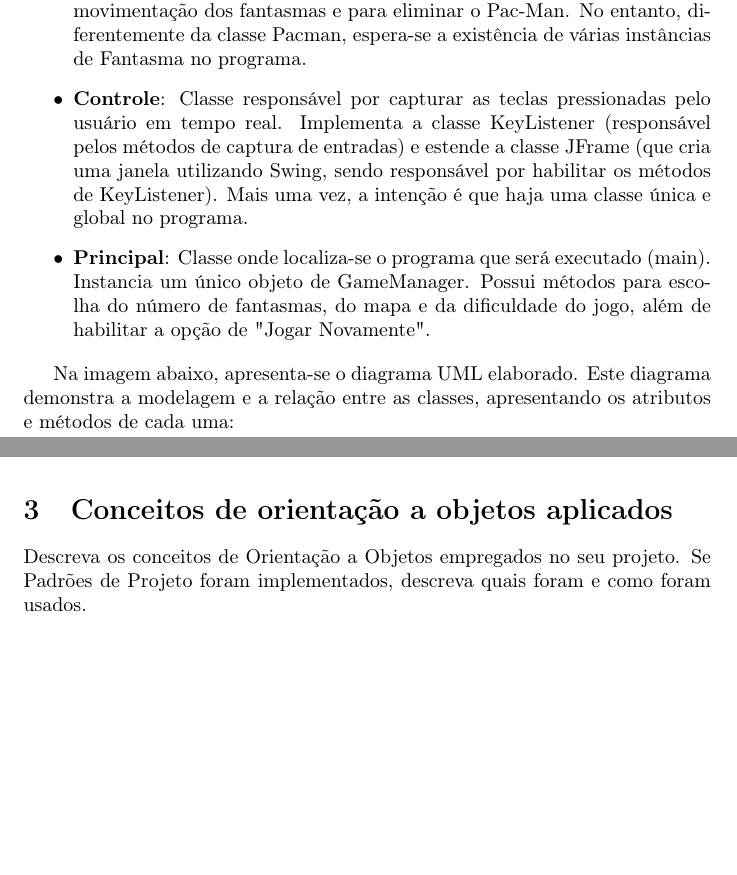
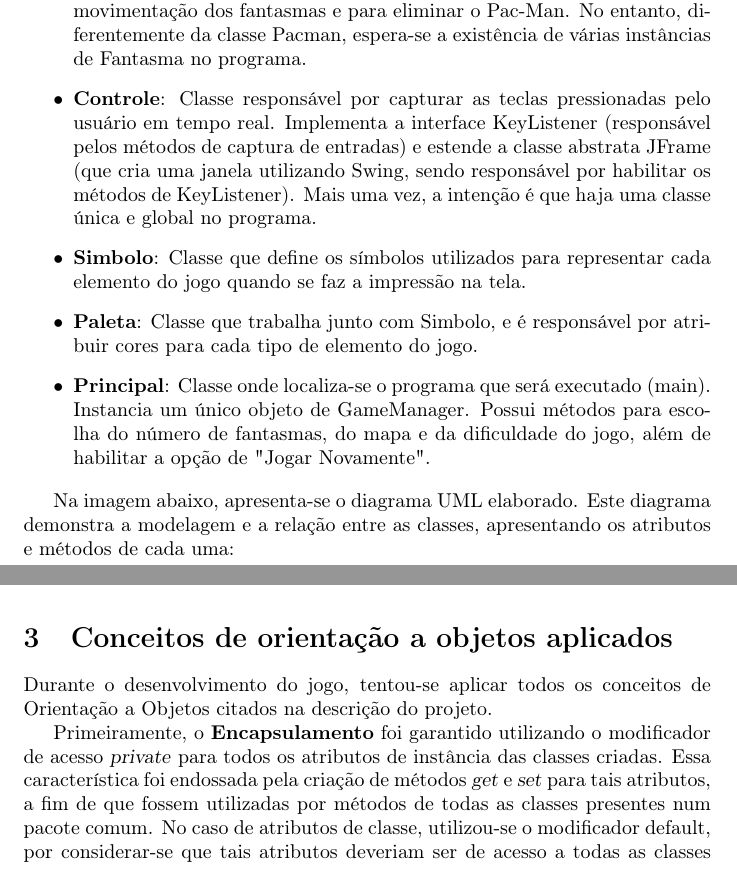
Before and after one commit to wxnn08/homem-pacote, a LaTeX document (Relatório POO.tex): two parts of pages 2 and 3 of 4 before the commit and two parts of pages 2 and 3 of 5 after it, joined at a grey line, cut so that both start at the same text, the shorter picture padded with empty space. Compiled offline with pdfLaTeX.

Commit message:
Seção feita: Conceitos de POO aplicados

```diff
--- a/Relatório POO.tex
+++ b/Relatório POO.tex
@@ -27,15 +27,19 @@ Neste projeto, as classes foram criadas com a intenção de implementar a seguin
 	\item \textbf{Personagem}: Classe abstrata que representa dois elementos específicos no jogo: o Pac-Man e os fantasmas. Esta classe possui métodos e atributos comuns a essas duas entidades.
 	\item \textbf{Pacman}: Estende Personagem e representa a abstração do Pac-Man. Possui alguns métodos sobrescritos que vêm de Personagem e outros que são apenas herdados. Além disso, possui métodos para movimentação do Pac-Man. A intenção é que exista apenas uma instância desta classe no programa (assim como Labirinto).
 	\item \textbf{Fantasma}: Estende Personagem e representa a abstração de um fantasma. Assim como a classe Pacman, também sobrescreve e herda determinados métodos de Personagem. Ademais, possui métodos para a movimentação dos fantasmas e para eliminar o Pac-Man. No entanto, diferentemente da classe Pacman, espera-se a existência de várias instâncias de Fantasma no programa.
-	\item \textbf{Controle}: Classe responsável por capturar as teclas pressionadas pelo usuário em tempo real. Implementa a classe KeyListener (responsável pelos métodos de captura de entradas) e estende a classe JFrame (que cria uma janela utilizando Swing, sendo responsável por habilitar os métodos de KeyListener). Mais uma vez, a intenção é que haja uma classe única e global no programa.
+	\item \textbf{Controle}: Classe responsável por capturar as teclas pressionadas pelo usuário em tempo real. Implementa a interface KeyListener (responsável pelos métodos de captura de entradas) e estende a classe abstrata JFrame (que cria uma janela utilizando Swing, sendo responsável por habilitar os métodos de KeyListener). Mais uma vez, a intenção é que haja uma classe única e global no programa.
+	\item \textbf{Simbolo}: Classe que define os símbolos utilizados para representar cada elemento do jogo quando se faz a impressão na tela.
+	\item \textbf{Paleta}: Classe que trabalha junto com Simbolo, e é responsável por atribuir cores para cada tipo de elemento do jogo.
 	\item \textbf{Principal}: Classe onde localiza-se o programa que será executado (main). Instancia um único objeto de GameManager. Possui métodos para escolha do número de fantasmas, do mapa e da dificuldade do jogo, além de habilitar a opção de "Jogar Novamente".
 \end{itemize}
 
 Na imagem abaixo, apresenta-se o diagrama UML elaborado. Este diagrama demonstra a modelagem e a relação entre as classes, apresentando os atributos e métodos de cada uma:
 
 \begin{center}
-\includegraphics[width=12cm]{UML.PNG}
+\includegraphics[width=12cm]{UML.png}
 \end{center}
 
 \section{Conceitos de orientação a objetos aplicados}
-Descreva os conceitos de Orientação a Objetos empregados no seu projeto. Se Padrões de Projeto foram implementados, descreva quais foram e como foram usados.
+Durante o desenvolvimento do jogo, tentou-se aplicar todos os conceitos de Orientação a Objetos citados na descrição do projeto.
+
+Primeiramente, o \textbf{Encapsulamento} foi garantido utilizando o modificador de acesso \textsl{private} para todos os atributos de instância das classes criadas. Essa característica foi endossada pela criação de métodos \textsl{get} e \textsl{set} para tais atributos, a fim de que fossem utilizadas por métodos de todas as classes presentes num pacote comum. No caso de atributos de classe, utilizou-se o modificador default, por considerar-se que tais atributos deveriam ser de acesso a todas as classes neste pacote comum.
```
Also changed, not shown: Relatório POO.pdf, Relatório POO.tex (14 more changed lines).
